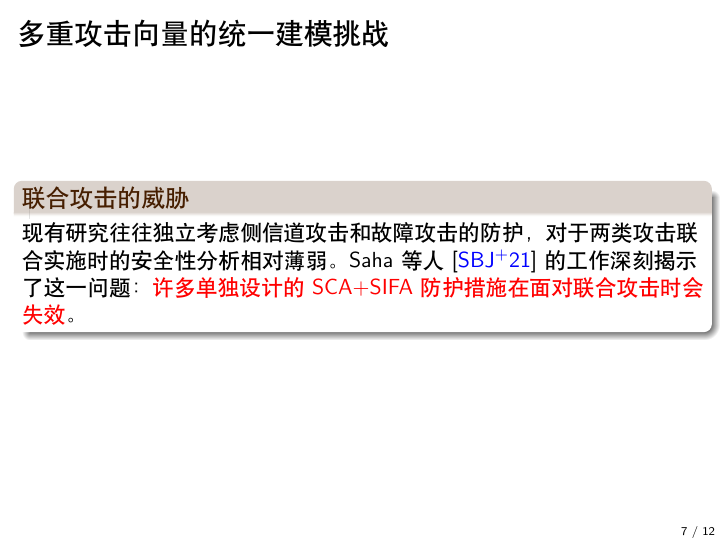
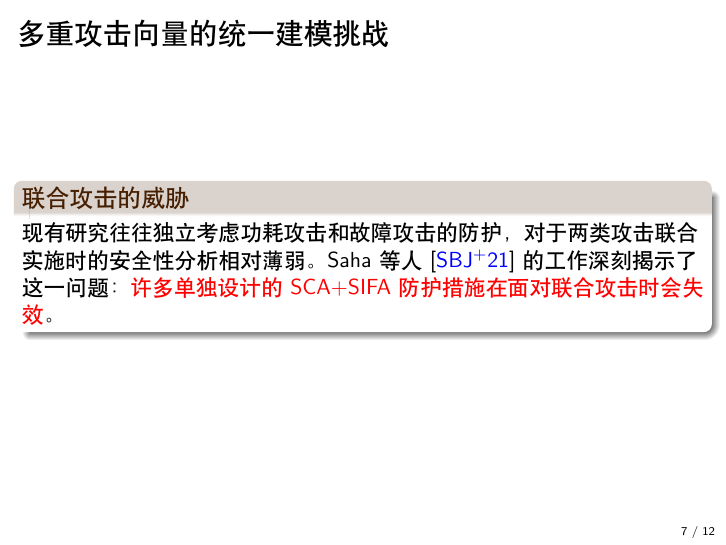
Before and after one commit to jiahaoxiang2000/weekly_report, LaTeX slides (2025/06/2025-06-16-slide.tex): page 7 of 12. The pictures show the PDF file 2025/06/2025-06-16-slide.pdf that the author committed with the source.

Commit message:
fix: update slide content for June 16 presentation to correct terminology

```diff
--- a/2025/06/2025-06-16-slide.tex
+++ b/2025/06/2025-06-16-slide.tex
@@ -68,7 +68,7 @@
 
 \begin{frame}{多重攻击向量的统一建模挑战}
   \begin{block}{联合攻击的威胁}
-    现有研究往往独立考虑侧信道攻击和故障攻击的防护，对于两类攻击联合实施时的安全性分析相对薄弱。Saha等人~\cite{COSADE:SahBagJapMuk21}的工作深刻揭示了这一问题：\red{许多单独设计的SCA+SIFA防护措施在面对联合攻击时会失效}。
+    现有研究往往独立考虑功耗攻击和故障攻击的防护，对于两类攻击联合实施时的安全性分析相对薄弱。Saha等人~\cite{COSADE:SahBagJapMuk21}的工作深刻揭示了这一问题：\red{许多单独设计的SCA+SIFA防护措施在面对联合攻击时会失效}。
   \end{block}
 \end{frame}
 
```
Also changed, not shown: 2025/06/2025-06-16-slide.pdf, 2025/06/2025-06-16-slide.tex (2 more changed lines).
